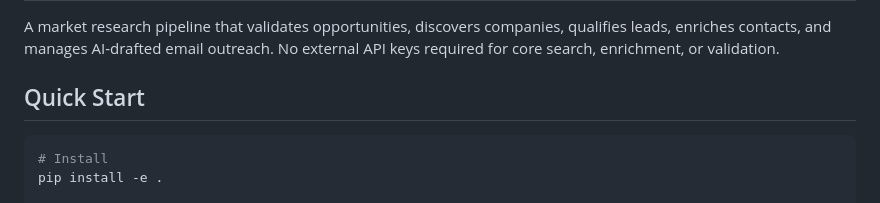
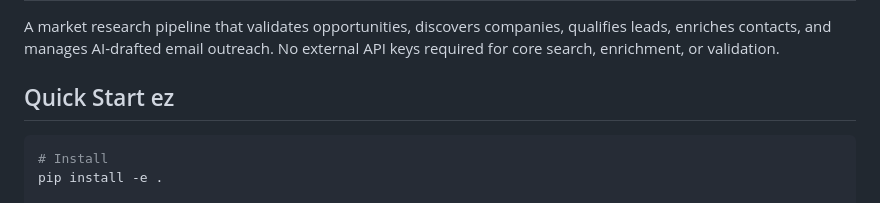
Before and after one commit to automatolab/market-validation-agent, a Markdown page: README.md, the part around the change. GitHub-like rendering.

````diff
--- a/README.md
+++ b/README.md
@@ -2,7 +2,7 @@
 
 A market research pipeline that validates opportunities, discovers companies, qualifies leads, enriches contacts, and manages AI-drafted email outreach. No external API keys required for core search, enrichment, or validation.
 
-## Quick Start
+## Quick Start ez
 
 ```bash
 # Install
````
